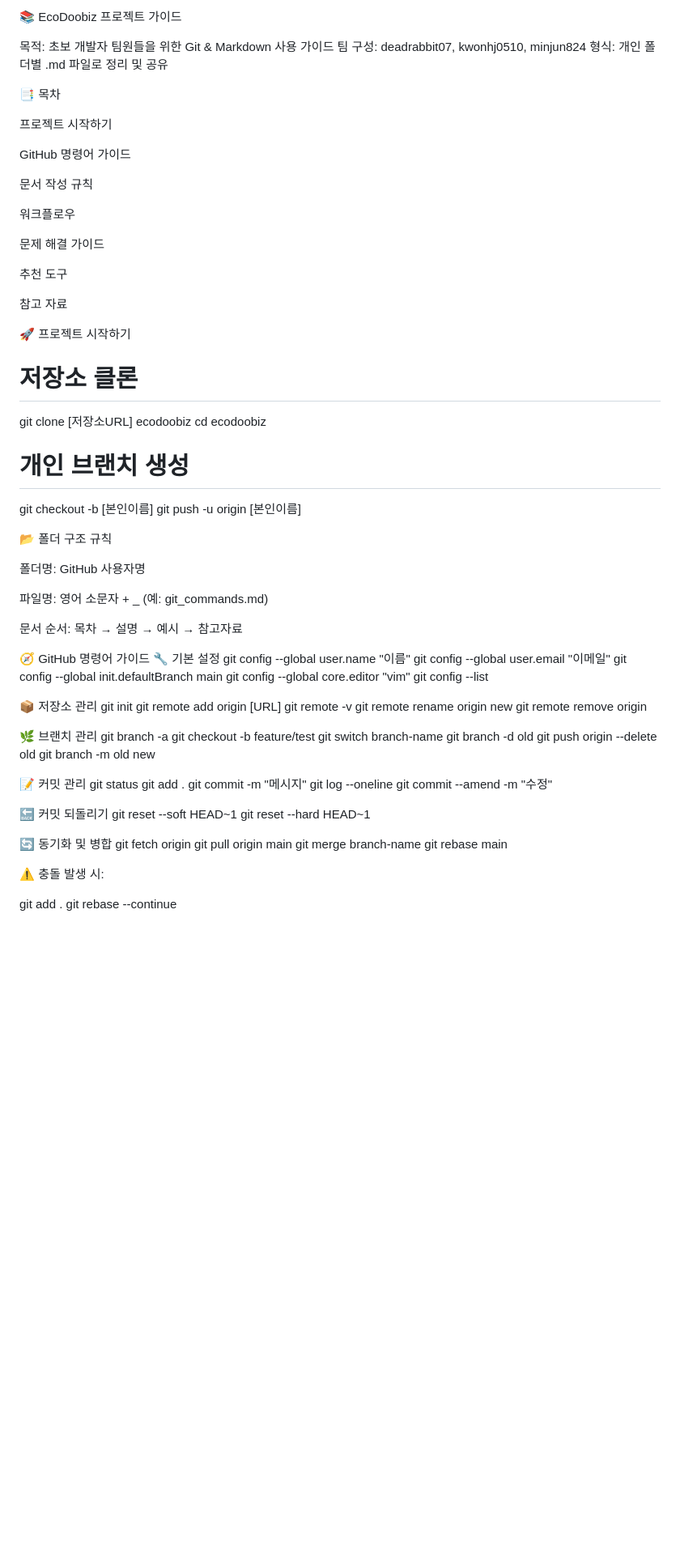
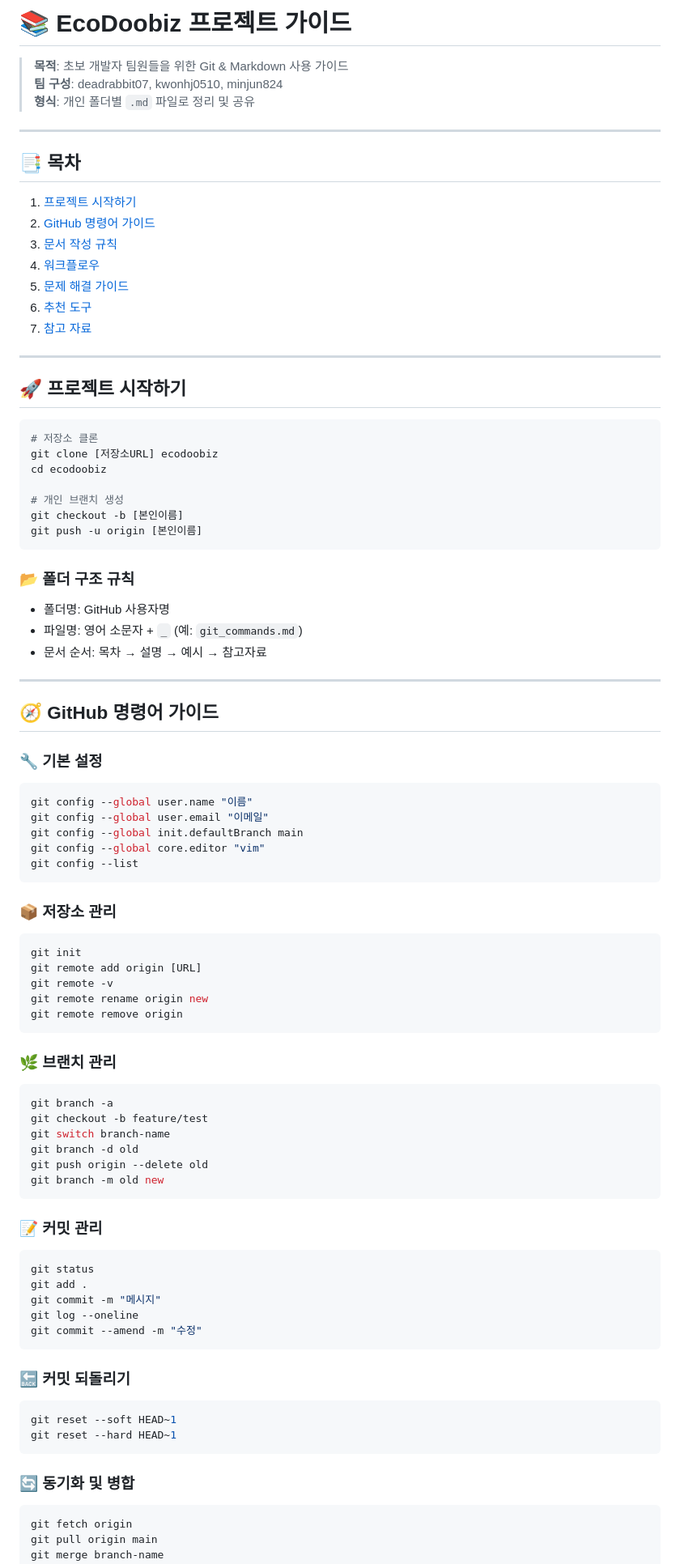
Before and after one commit to deadrabbit07/ecodoobiz, a Markdown page: README.md, the part around the change printed below. Shown: that part at 81% size. Rendered like a GitHub page; blank space fills up the shorter version.

Commit message:
fix: README.md

````diff
--- a/README.md
+++ b/README.md
@@ -1,26 +1,25 @@
-📚 EcoDoobiz 프로젝트 가이드
+# 📚 EcoDoobiz 프로젝트 가이드
 
-목적: 초보 개발자 팀원들을 위한 Git & Markdown 사용 가이드
-팀 구성: deadrabbit07, kwonhj0510, minjun824
-형식: 개인 폴더별 .md 파일로 정리 및 공유
+> **목적**: 초보 개발자 팀원들을 위한 Git & Markdown 사용 가이드
+> **팀 구성**: deadrabbit07, kwonhj0510, minjun824
+> **형식**: 개인 폴더별 `.md` 파일로 정리 및 공유
 
-📑 목차
+---
 
-프로젝트 시작하기
+## 📑 목차
+1. [프로젝트 시작하기](#🚀-프로젝트-시작하기)
+2. [GitHub 명령어 가이드](#🧭-github-명령어-가이드)
+3. [문서 작성 규칙](#✍️-문서-작성-규칙)
+4. [워크플로우](#🔄-워크플로우)
+5. [문제 해결 가이드](#🧯-문제-해결-가이드)
+6. [추천 도구](#🧰-추천-도구)
+7. [참고 자료](#🔗-참고-자료)
 
-GitHub 명령어 가이드
+---
 
-문서 작성 규칙
+## 🚀 프로젝트 시작하기
 
-워크플로우
-
-문제 해결 가이드
-
-추천 도구
-
-참고 자료
-
-🚀 프로젝트 시작하기
+```bash
 # 저장소 클론
 git clone [저장소URL] ecodoobiz
 cd ecodoobiz
@@ -28,50 +27,62 @@ cd ecodoobiz
 # 개인 브랜치 생성
 git checkout -b [본인이름]
 git push -u origin [본인이름]
+```
 
-📂 폴더 구조 규칙
+### 📂 폴더 구조 규칙
+- 폴더명: GitHub 사용자명
+- 파일명: 영어 소문자 + `_` (예: `git_commands.md`)
+- 문서 순서: 목차 → 설명 → 예시 → 참고자료
 
-폴더명: GitHub 사용자명
+---
 
-파일명: 영어 소문자 + _ (예: git_commands.md)
+## 🧭 GitHub 명령어 가이드
 
-문서 순서: 목차 → 설명 → 예시 → 참고자료
-
-🧭 GitHub 명령어 가이드
-🔧 기본 설정
+### 🔧 기본 설정
+```bash
 git config --global user.name "이름"
 git config --global user.email "이메일"
 git config --global init.defaultBranch main
 git config --global core.editor "vim"
 git config --list
+```
 
-📦 저장소 관리
+### 📦 저장소 관리
+```bash
 git init
 git remote add origin [URL]
 git remote -v
 git remote rename origin new
 git remote remove origin
+```
 
-🌿 브랜치 관리
+### 🌿 브랜치 관리
+```bash
 git branch -a
 git checkout -b feature/test
 git switch branch-name
 git branch -d old
 git push origin --delete old
 git branch -m old new
+```
 
-📝 커밋 관리
+### 📝 커밋 관리
+```bash
 git status
 git add .
 git commit -m "메시지"
 git log --oneline
 git commit --amend -m "수정"
+```
 
-🔙 커밋 되돌리기
+### 🔙 커밋 되돌리기
+```bash
 git reset --soft HEAD~1
 git reset --hard HEAD~1
+```
 
-🔄 동기화 및 병합
+### 🔄 동기화 및 병합
+```bash
 git fetch origin
 git pull origin main
 git merge branch-name
````
Also changed, not shown: other parts of README.md (+71 -49 lines), EcoDoobiz_Guide.md (deleted, +0 -237 lines).
